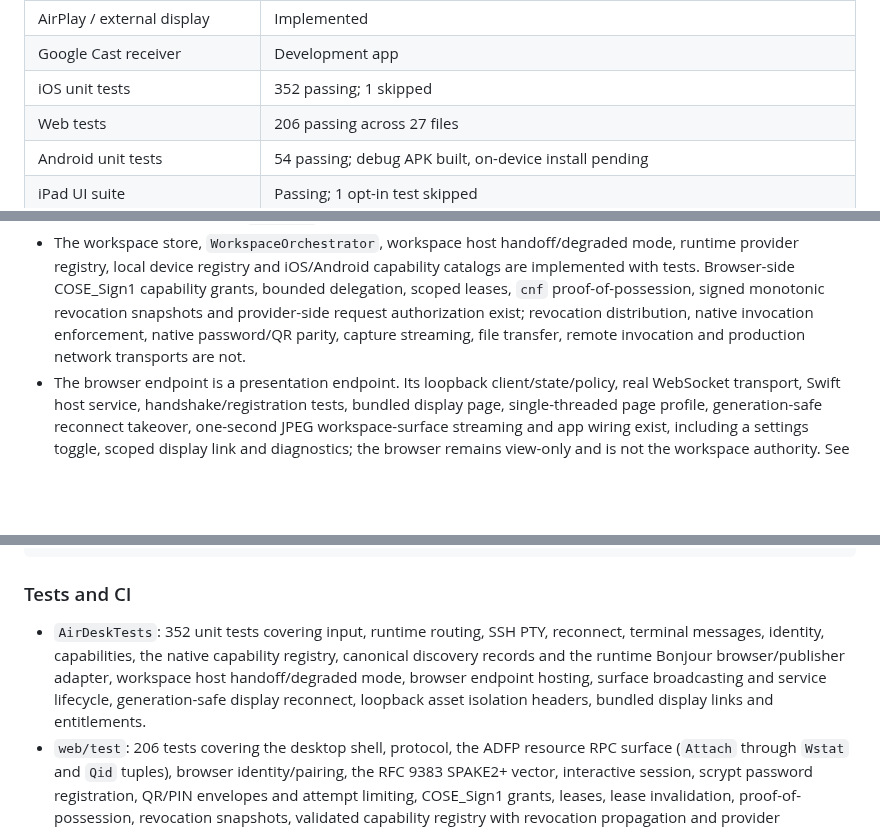
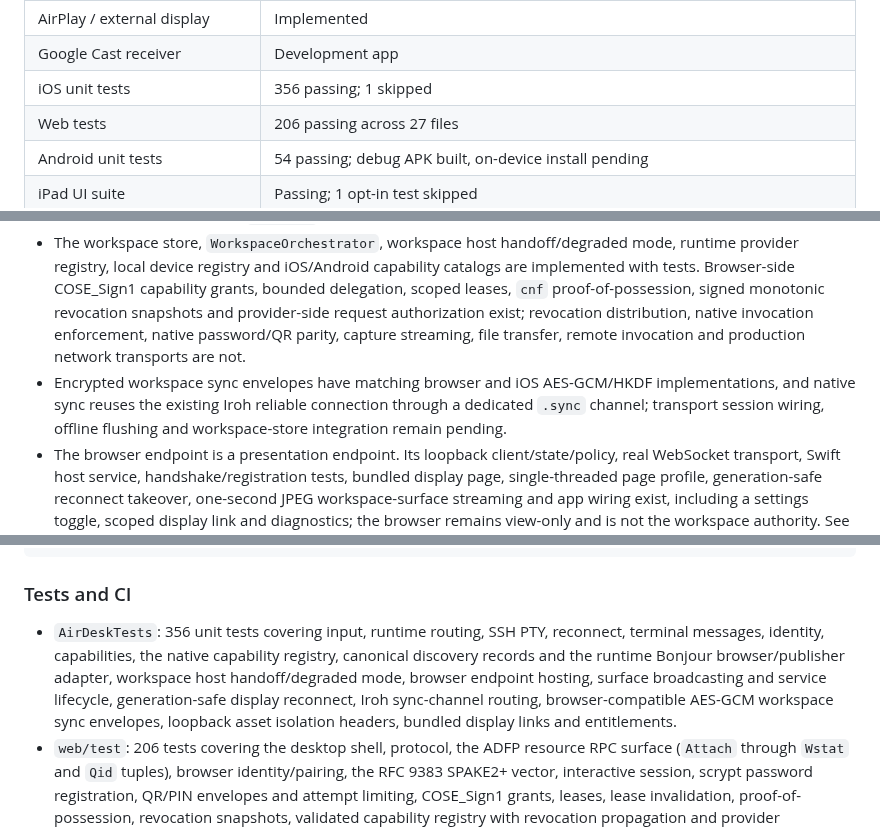
Before and after one commit to amharik/AirDesk, a Markdown page: README.md, 3 parts joined by grey strips. Rendered like a GitHub page; blank space fills up the shorter version.

Commit message:
Document Iroh sync envelope reuse

```diff
--- a/README.md
+++ b/README.md
@@ -22,7 +22,7 @@ The target runtime baseline is WASI 0.2 worlds; WASI 0.3 is an evaluation target
 | Remote SSH PTY | Working, opt-in |
 | AirPlay / external display | Implemented |
 | Google Cast receiver | Development app |
-| iOS unit tests | 352 passing; 1 skipped |
+| iOS unit tests | 356 passing; 1 skipped |
 | Web tests | 206 passing across 27 files |
 | Android unit tests | 54 passing; debug APK built, on-device install pending |
 | iPad UI suite | Passing; 1 opt-in test skipped |
@@ -137,6 +137,7 @@ Remote SSH is opt-in and uses the native SSH stack, not the web shell.
 - The real OpenSSH smoke test is opt-in because it needs a reachable SSH host and throwaway credentials. The default UI suite uses an in-process fixture.
 - Puter removal is tracked as `PUTER-01`; its adapter and assets are still present in this build but are not configured.
 - The workspace store, `WorkspaceOrchestrator`, workspace host handoff/degraded mode, runtime provider registry, local device registry and iOS/Android capability catalogs are implemented with tests. Browser-side COSE_Sign1 capability grants, bounded delegation, scoped leases, `cnf` proof-of-possession, signed monotonic revocation snapshots and provider-side request authorization exist; revocation distribution, native invocation enforcement, native password/QR parity, capture streaming, file transfer, remote invocation and production network transports are not.
+- Encrypted workspace sync envelopes have matching browser and iOS AES-GCM/HKDF implementations, and native sync reuses the existing Iroh reliable connection through a dedicated `.sync` channel; transport session wiring, offline flushing and workspace-store integration remain pending.
 - The browser endpoint is a presentation endpoint. Its loopback client/state/policy, real WebSocket transport, Swift host service, handshake/registration tests, bundled display page, single-threaded page profile, generation-safe reconnect takeover, one-second JPEG workspace-surface streaming and app wiring exist, including a settings toggle, scoped display link and diagnostics; the browser remains view-only and is not the workspace authority. See the [AD-PAIR-1](docs/protocols/ad-pair-1.md) and [browser endpoint](docs/protocols/browser-endpoint.md) notes.
 - The Android controller/display baseline builds and passes unit tests, but has not been installed on a physical device. Its presentation and protocol paths are not yet release-qualified.
 - The web identity layer has the AD-PAIR-1 transcript, signature/binding checks, SAS, HKDF key schedule, an interactive RFC 9383 P-256 SPAKE2+ session validated against the RFC vector, an scrypt password PBKDF for `w0`/`w1` registration, QR/PIN code envelopes with attempt limiting and QR-secret challenges. Native QR/PIN parity, the camera/UI flow and real binding acquisition are still pending.
@@ -230,7 +231,7 @@ cargo test --manifest-path ../protocol/rust/Cargo.toml
 
 ### Tests and CI
 
-- `AirDeskTests`: 352 unit tests covering input, runtime routing, SSH PTY, reconnect, terminal messages, identity, capabilities, the native capability registry, canonical discovery records and the runtime Bonjour browser/publisher adapter, workspace host handoff/degraded mode, browser endpoint hosting, surface broadcasting and service lifecycle, generation-safe display reconnect, loopback asset isolation headers, bundled display links and entitlements.
+- `AirDeskTests`: 356 unit tests covering input, runtime routing, SSH PTY, reconnect, terminal messages, identity, capabilities, the native capability registry, canonical discovery records and the runtime Bonjour browser/publisher adapter, workspace host handoff/degraded mode, browser endpoint hosting, surface broadcasting and service lifecycle, generation-safe display reconnect, Iroh sync-channel routing, browser-compatible AES-GCM workspace sync envelopes, loopback asset isolation headers, bundled display links and entitlements.
 - `web/test`: 206 tests covering the desktop shell, protocol, the ADFP resource RPC surface (`Attach` through `Wstat` and `Qid` tuples), browser identity/pairing, the RFC 9383 SPAKE2+ vector, interactive session, scrypt password registration, QR/PIN envelopes and attempt limiting, COSE_Sign1 grants, leases, lease invalidation, proof-of-possession, revocation snapshots, validated capability registry with revocation propagation and provider authorization, endpoint policy, the real WebSocket transport, presentation page/reconnect UX, single-threaded page startup, surface-frame rendering and validation, sync conflict corpus/collaboration and remote placement.
 - `android/app/src/test`: 54 Kotlin unit tests covering identity, pairing, capabilities, presentation and canonical ADFP integration.
 - `protocol/rust`: 10 tests covering movement/control fixtures and packed-frame handling.
```
Also changed, not shown: docs/protocols/adfp-overview.md (+1 -1 lines), milestones.md (+5 -4 lines).
